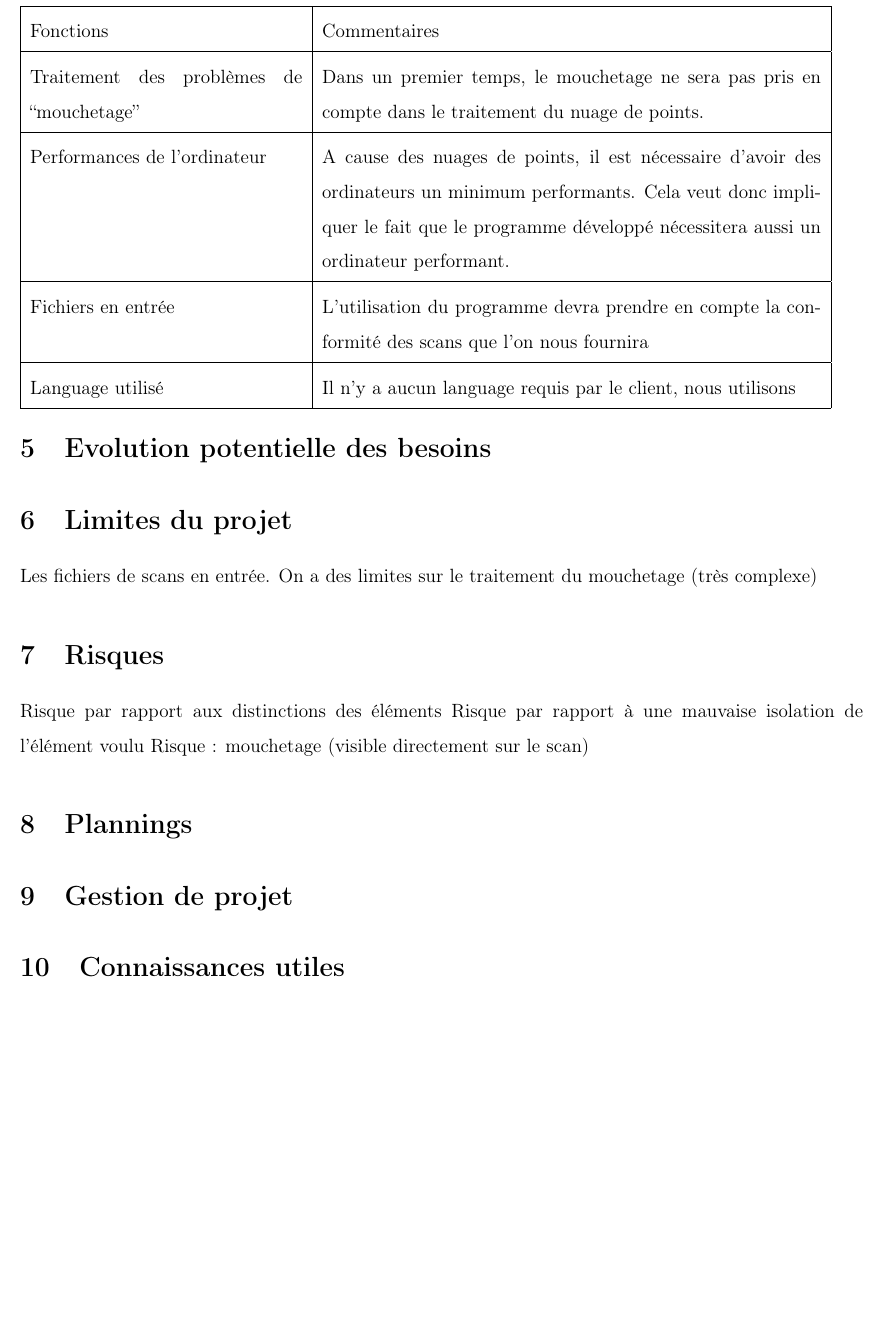
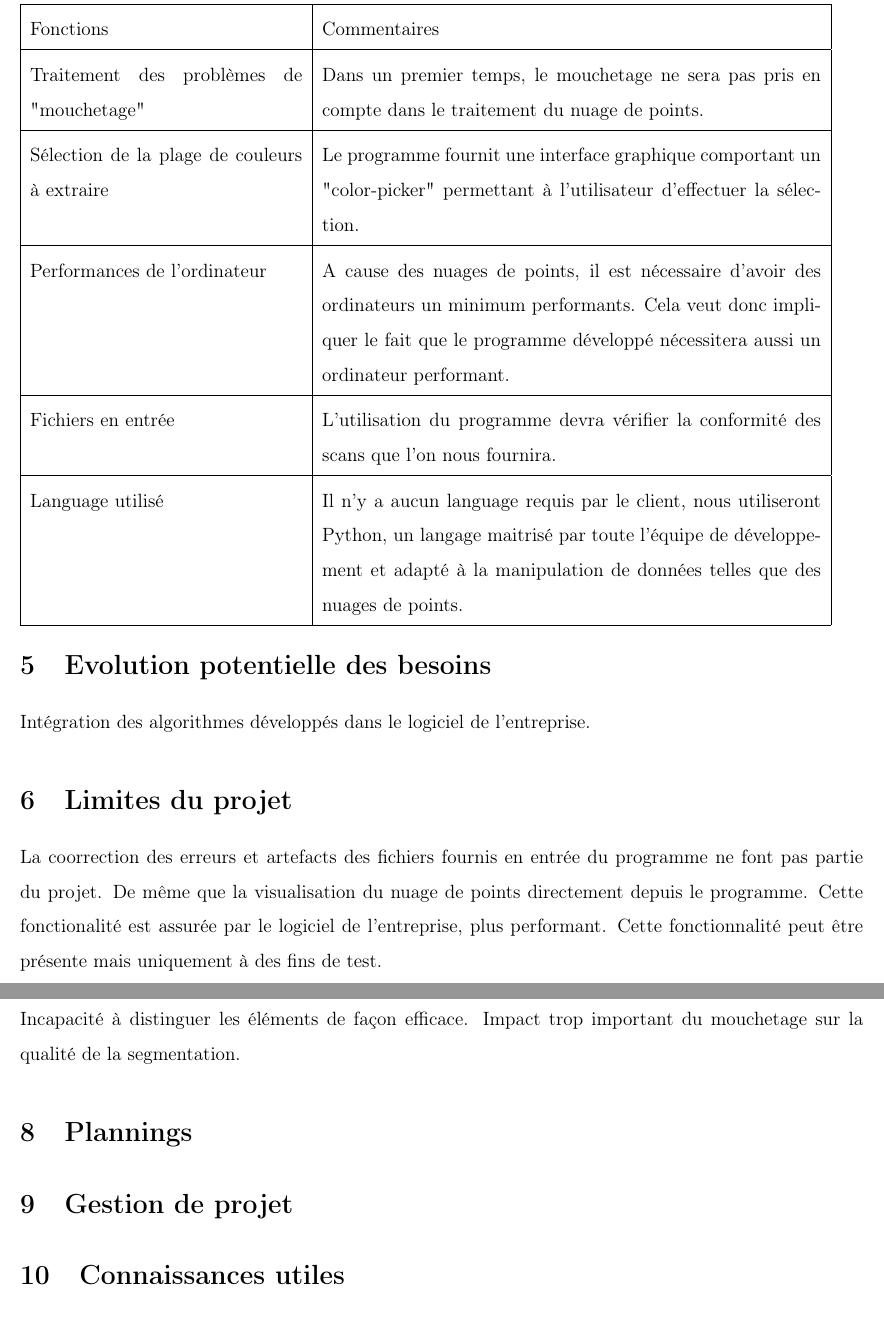
Before and after one commit to ckeleshi/ptrans, a LaTeX document (doc/cahier_des_charges/main.tex): part of page 4 of 4 before the commit and two parts of pages 5 and 6 of 6 after it, the two joined at a grey line, cut so that both start at the same text, the shorter picture padded with empty space. Compiled offline with pdfLaTeX.

Commit message:
complément besoins - limites - risques

```diff
--- a/doc/cahier_des_charges/main.tex
+++ b/doc/cahier_des_charges/main.tex
@@ -250,35 +244,36 @@ Utilisez des schémas pour expliquer (fonctionnement, processus, IHM, etc.).
     Fonctions
     & Commentaires \\
     \hline
-    Traitement des problèmes de “mouchetage”
+    Traitement des problèmes de "mouchetage"
     & Dans un premier temps, le mouchetage ne sera pas pris en compte dans le traitement du nuage de points.\\
+    \hline
+    Sélection de la plage de couleurs à extraire
+    & Le programme fournit une interface graphique comportant un "color-picker" permettant à l'utilisateur d'effectuer la sélection.\\
     \hline
     Performances de l'ordinateur
     & A cause des nuages de points, il est nécessaire d'avoir des ordinateurs un minimum performants. Cela veut donc impliquer le fait que le programme développé nécessitera aussi un ordinateur performant. \\
     \hline
     Fichiers en entrée
-    & L'utilisation du programme devra prendre en compte la conformité des scans que l'on nous fournira \\
+    & L'utilisation du programme devra vérifier la conformité des scans que l'on nous fournira. \\
     \hline
     Language utilisé
-    & Il n'y a aucun language requis par le client, nous utilisons \\
+    & Il n'y a aucun language requis par le client, nous utiliseront Python, un langage maitrisé par toute l'équipe de développement et adapté à la manipulation de données telles que des nuages de points.\\
     \hline
 \end{tabular}
 
 
 \section{Evolution potentielle des besoins}
 
+Intégration des algorithmes développés dans le logiciel de l'entreprise.
 
 \section{Limites du projet}
 
-Les fichiers de scans en entrée.
-On a des limites sur le traitement du mouchetage (très complexe)
-
+La coorrection des erreurs et artefacts des fichiers fournis en entrée du programme ne font pas partie du projet.
+De même que la visualisation du nuage de points directement depuis le programme. Cette fonctionalité est assurée par le logiciel de l'entreprise, plus performant. Cette fonctionnalité peut être présente mais uniquement à des fins de test.
 \section{Risques}
 
-Risque par rapport aux distinctions des éléments
-Risque par rapport à une mauvaise isolation de l'élément voulu
-Risque : mouchetage (visible directement sur le scan)
-
+Incapacité à distinguer les éléments de façon efficace.
+Impact trop important du mouchetage sur la qualité de la segmentation.
 
 \section{Plannings}
 
@@ -289,7 +284,7 @@ Risque : mouchetage (visible directement sur le scan)
 \section{Connaissances utiles}
 \begin{justify}
 
-\end{justify}\par
+\end{justify}
 
 
 
```
Also changed, not shown: doc/cahier_des_charges/main.tex (22 more changed lines).
